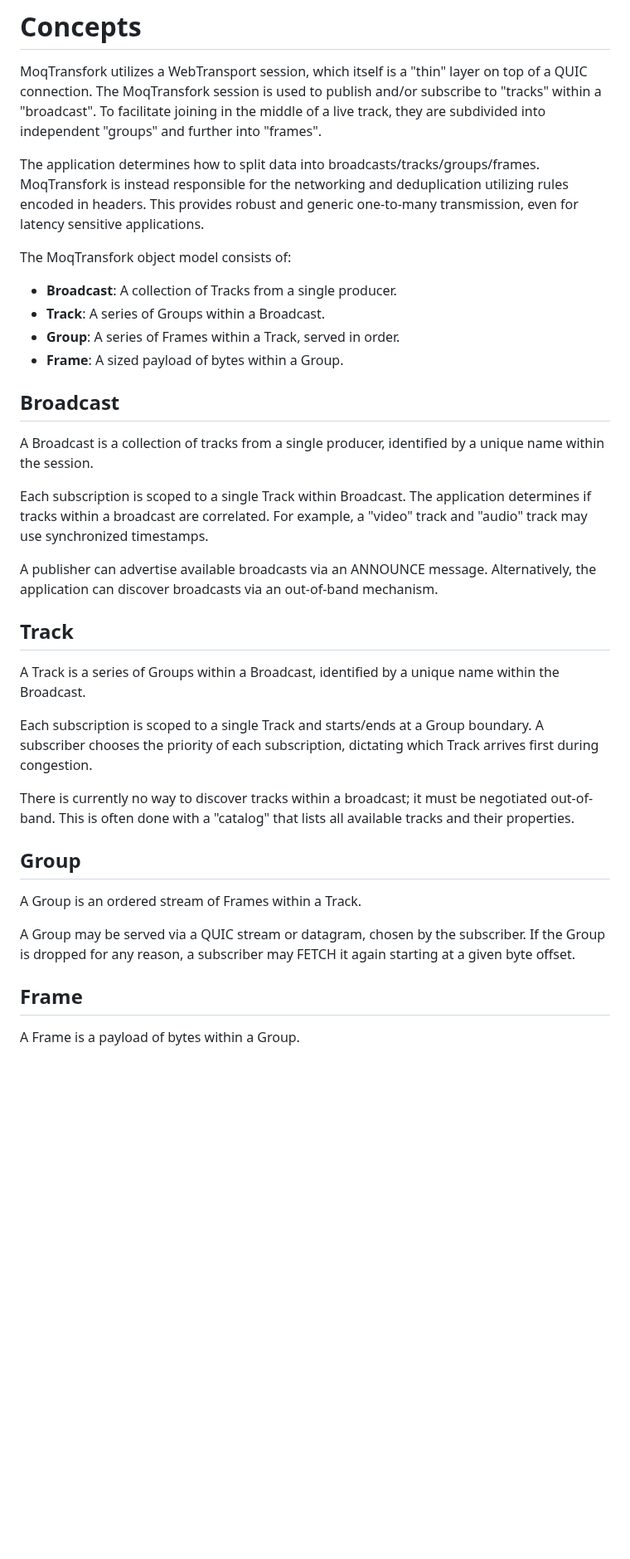
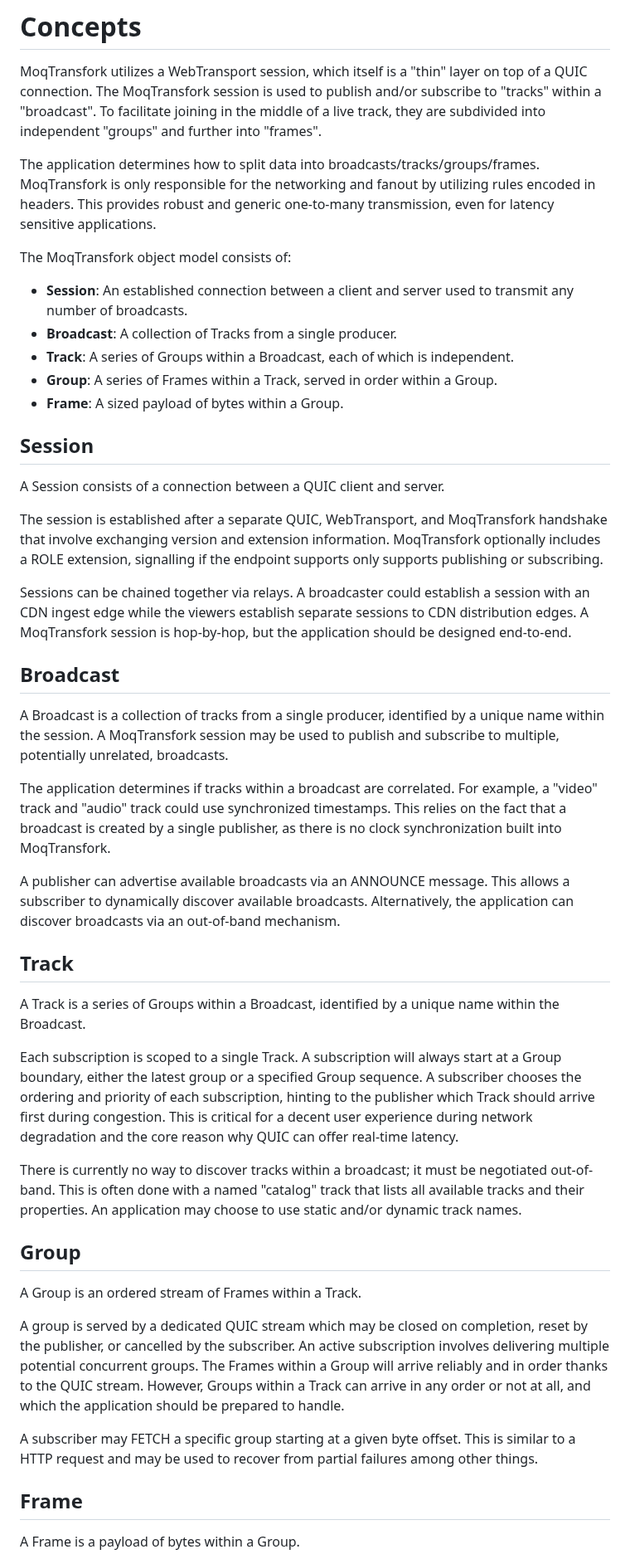
Before and after one commit to kixelated/moq-transfork, a Markdown page: draft-lcurley-moq-transfork.md, the part around one of its changes. Shown at 83% size. Drawn GitHub-style; blank space fills up the shorter version.

```diff
--- a/draft-lcurley-moq-transfork.md
+++ b/draft-lcurley-moq-transfork.md
@@ -64,40 +63,62 @@ The MoqTransfork session is used to publish and/or subscribe to "tracks" within
 To facilitate joining in the middle of a live track, they are subdivided into independent "groups" and further into "frames".
 
 The application determines how to split data into broadcasts/tracks/groups/frames.
-MoqTransfork is instead responsible for the networking and deduplication utilizing rules encoded in headers.
+MoqTransfork is only responsible for the networking and fanout by utilizing rules encoded in headers.
 This provides robust and generic one-to-many transmission, even for latency sensitive applications.
 
 The MoqTransfork object model consists of:
 
+- **Session**: An established connection between a client and server used to transmit any number of broadcasts.
 - **Broadcast**: A collection of Tracks from a single producer.
-- **Track**: A series of Groups within a Broadcast.
-- **Group**: A series of Frames within a Track, served in order.
+- **Track**: A series of Groups within a Broadcast, each of which is independent.
+- **Group**: A series of Frames within a Track, served in order within a Group.
 - **Frame**: A sized payload of bytes within a Group.
+
+## Session
+A Session consists of a connection between a QUIC client and server.
+
+The session is established after a separate QUIC, WebTransport, and MoqTransfork handshake that involve exchanging version and extension information.
+MoqTransfork optionally includes a ROLE extension, signalling if the endpoint supports only supports publishing or subscribing.
+
+Sessions can be chained together via relays.
+A broadcaster could establish a session with an CDN ingest edge while the viewers establish separate sessions to CDN distribution edges.
+A MoqTransfork session is hop-by-hop, but the application should be designed end-to-end.
 
 ## Broadcast
 A Broadcast is a collection of tracks from a single producer, identified by a unique name within the session.
+A MoqTransfork session may be used to publish and subscribe to multiple, potentially unrelated, broadcasts.
 
-Each subscription is scoped to a single Track within Broadcast.
 The application determines if tracks within a broadcast are correlated.
-For example, a "video" track and "audio" track may use synchronized timestamps.
+For example, a "video" track and "audio" track could use synchronized timestamps.
+This relies on the fact that a broadcast is created by a single publisher, as there is no clock synchronization built into MoqTransfork.
 
 A publisher can advertise available broadcasts via an ANNOUNCE message.
+This allows a subscriber to dynamically discover available broadcasts.
 Alternatively, the application can discover broadcasts via an out-of-band mechanism.
 
 ## Track
 A Track is a series of Groups within a Broadcast, identified by a unique name within the Broadcast.
 
-Each subscription is scoped to a single Track and starts/ends at a Group boundary.
-A subscriber chooses the priority of each subscription, dictating which Track arrives first during congestion.
+Each subscription is scoped to a single Track.
+A subscription will always start at a Group boundary, either the latest group or a specified Group sequence.
+A subscriber chooses the ordering and priority of each subscription, hinting to the publisher which Track should arrive first during congestion.
+This is critical for a decent user experience during network degradation and the core reason why QUIC can offer real-time latency.
 
 There is currently no way to discover tracks within a broadcast; it must be negotiated out-of-band.
-This is often done with a "catalog" that lists all available tracks and their properties.
+This is often done with a named "catalog" track that lists all available tracks and their properties.
+An application may choose to use static and/or dynamic track names.
+
 
 ## Group
 A Group is an ordered stream of Frames within a Track.
 
-A Group may be served via a QUIC stream or datagram, chosen by the subscriber.
-If the Group is dropped for any reason, a subscriber may FETCH it again starting at a given byte offset.
+A group is served by a dedicated QUIC stream which may be closed on completion, reset by the publisher, or cancelled by the subscriber.
+An active subscription involves delivering multiple potential concurrent groups.
+The Frames within a Group will arrive reliably and in order thanks to the QUIC stream.
+However, Groups within a Track can arrive in any order or not at all, and which the application should be prepared to handle.
+
+A subscriber may FETCH a specific group starting at a given byte offset.
+This is similar to a HTTP request and may be used to recover from partial failures among other things.
 
 ## Frame
 A Frame is a payload of bytes within a Group.
```
Also changed, not shown: other parts of draft-lcurley-moq-transfork.md (+19 -13 lines).
